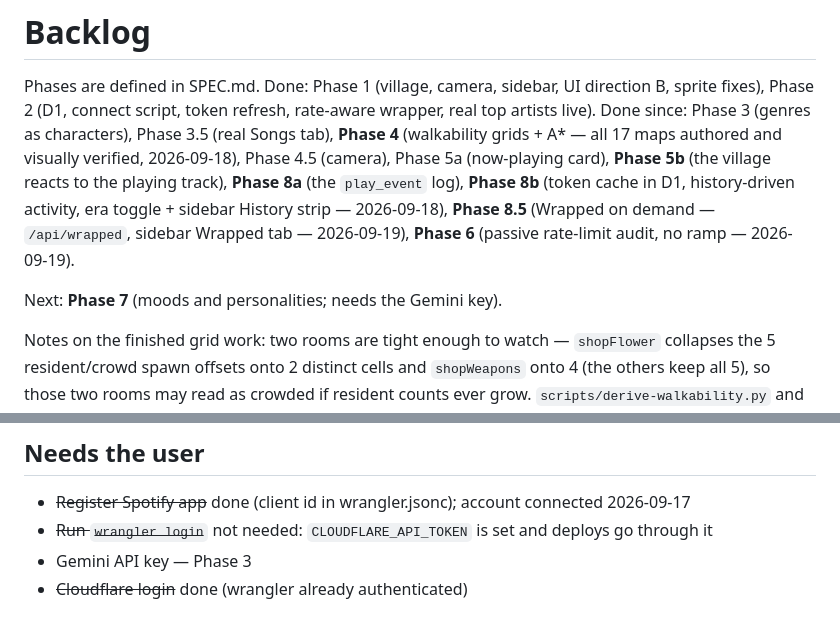
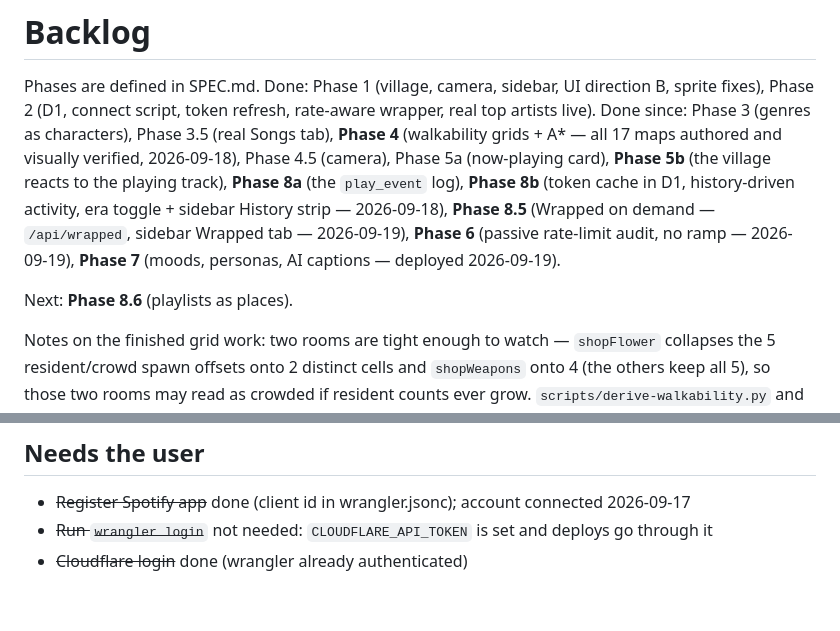
Before and after one commit to mavericksxx/echoes, a Markdown page: BACKLOG.md, 2 parts joined by grey strips. GitHub-like rendering.

```diff
--- a/BACKLOG.md
+++ b/BACKLOG.md
@@ -6,9 +6,10 @@ grids + A* — all 17 maps authored and visually verified, 2026-09-18), Phase 4.
 (now-playing card), **Phase 5b** (the village reacts to the playing track), **Phase 8a** (the
 `play_event` log), **Phase 8b** (token cache in D1, history-driven activity, era toggle + sidebar
 History strip — 2026-09-18), **Phase 8.5** (Wrapped on demand — `/api/wrapped`, sidebar Wrapped tab
-— 2026-09-19), **Phase 6** (passive rate-limit audit, no ramp — 2026-09-19).
+— 2026-09-19), **Phase 6** (passive rate-limit audit, no ramp — 2026-09-19), **Phase 7** (moods, personas, AI
+captions — deployed 2026-09-19).
 
-Next: **Phase 7** (moods and personalities; needs the Gemini key).
+Next: **Phase 8.6** (playlists as places).
 
 Notes on the finished grid work: two rooms are tight enough to watch — `shopFlower` collapses the 5
 resident/crowd spawn offsets onto 2 distinct cells and `shopWeapons` onto 4 (the others keep all 5),
@@ -45,5 +46,4 @@ and `scripts/walkability-draft-interiors.json` are kept as historical record; 4
 ## Needs the user
 - ~~Register Spotify app~~ done (client id in wrangler.jsonc); account connected 2026-09-17
 - ~~Run `wrangler login`~~ not needed: `CLOUDFLARE_API_TOKEN` is set and deploys go through it
-- Gemini API key — Phase 3
 - ~~Cloudflare login~~ done (wrangler already authenticated)
```
Also changed, not shown: CHANGELOG.md (+4 -0 lines).
